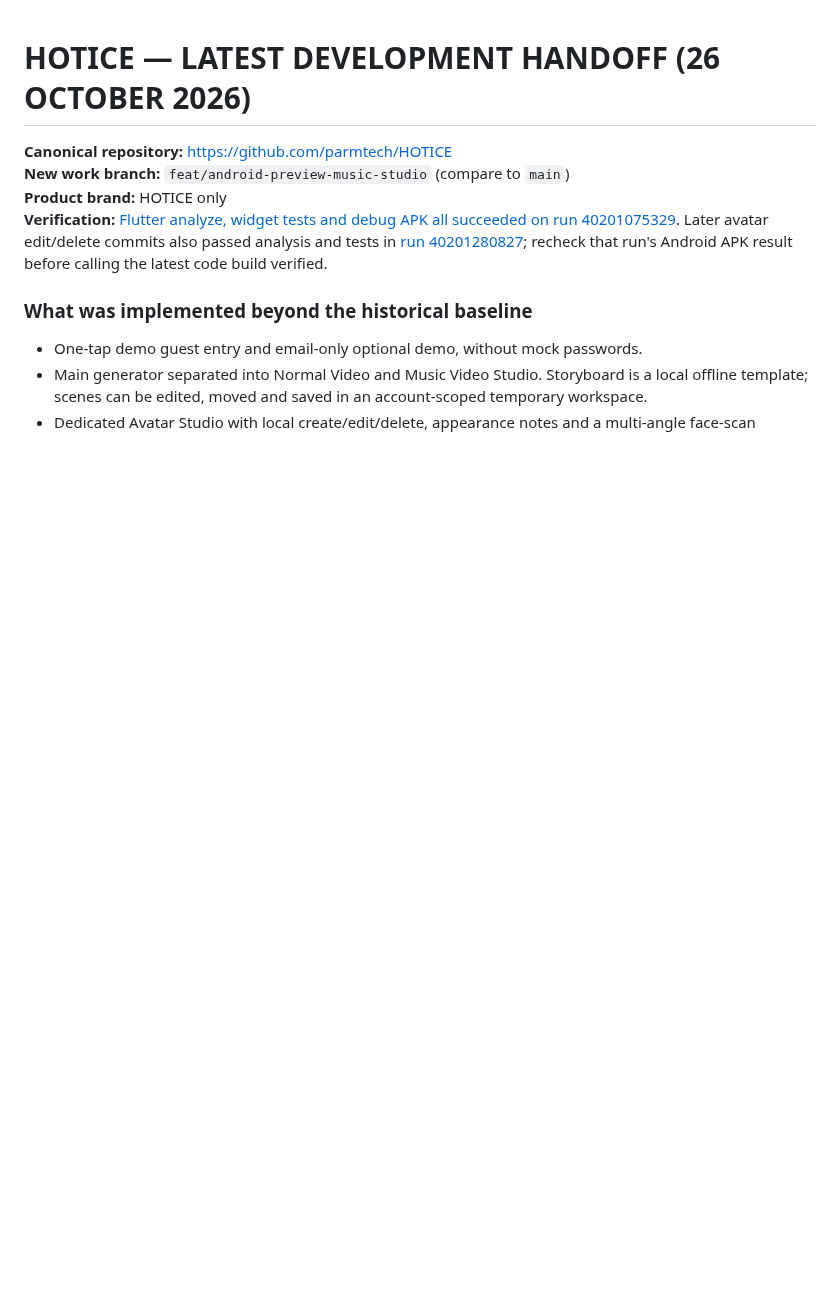
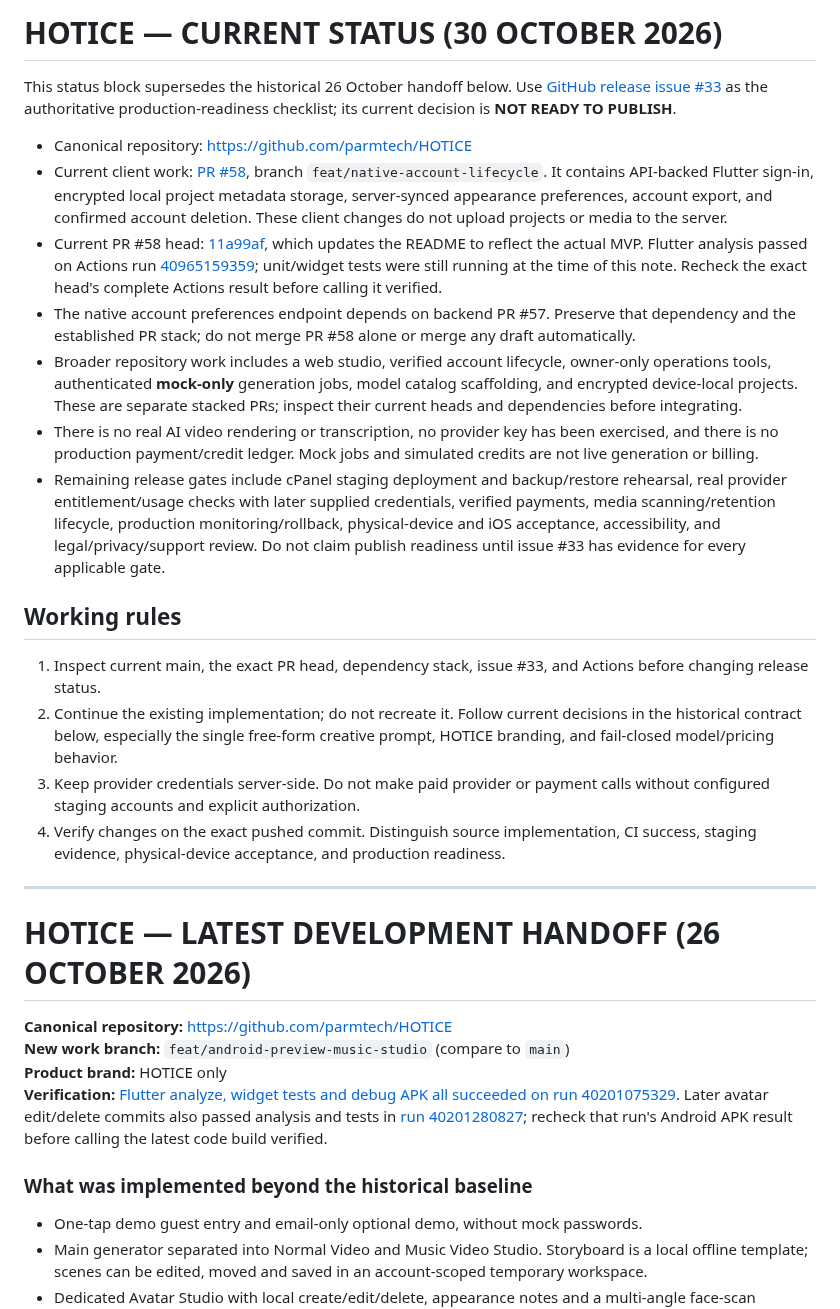
Before and after one commit to manbir6-ux/HOTICE, a Markdown page: docs/CONTINUE_HERE.md, the part around the change. GitHub-like rendering; blank space fills up the shorter version.

Commit message:
docs: refresh HOTICE development handoff

```diff
--- a/docs/CONTINUE_HERE.md
+++ b/docs/CONTINUE_HERE.md
@@ -1,3 +1,24 @@
+# HOTICE — CURRENT STATUS (30 OCTOBER 2026)
+
+This status block supersedes the historical 26 October handoff below. Use [GitHub release issue #33](https://github.com/parmtech/HOTICE/issues/33) as the authoritative production-readiness checklist; its current decision is **NOT READY TO PUBLISH**.
+
+- Canonical repository: https://github.com/parmtech/HOTICE
+- Current client work: [PR #58](https://github.com/parmtech/HOTICE/pull/58), branch `feat/native-account-lifecycle`. It contains API-backed Flutter sign-in, encrypted local project metadata storage, server-synced appearance preferences, account export, and confirmed account deletion. These client changes do not upload projects or media to the server.
+- Current PR #58 head: [11a99af](https://github.com/parmtech/HOTICE/commit/11a99af3c0992aa76c9a9b91beca88362cd719de), which updates the README to reflect the actual MVP. Flutter analysis passed on Actions run [40965159359](https://github.com/parmtech/HOTICE/actions/runs/40965159359); unit/widget tests were still running at the time of this note. Recheck the exact head's complete Actions result before calling it verified.
+- The native account preferences endpoint depends on backend PR #57. Preserve that dependency and the established PR stack; do not merge PR #58 alone or merge any draft automatically.
+- Broader repository work includes a web studio, verified account lifecycle, owner-only operations tools, authenticated **mock-only** generation jobs, model catalog scaffolding, and encrypted device-local projects. These are separate stacked PRs; inspect their current heads and dependencies before integrating.
+- There is no real AI video rendering or transcription, no provider key has been exercised, and there is no production payment/credit ledger. Mock jobs and simulated credits are not live generation or billing.
+- Remaining release gates include cPanel staging deployment and backup/restore rehearsal, real provider entitlement/usage checks with later supplied credentials, verified payments, media scanning/retention lifecycle, production monitoring/rollback, physical-device and iOS acceptance, accessibility, and legal/privacy/support review. Do not claim publish readiness until issue #33 has evidence for every applicable gate.
+
+## Working rules
+
+1. Inspect current main, the exact PR head, dependency stack, issue #33, and Actions before changing release status.
+2. Continue the existing implementation; do not recreate it. Follow current decisions in the historical contract below, especially the single free-form creative prompt, HOTICE branding, and fail-closed model/pricing behavior.
+3. Keep provider credentials server-side. Do not make paid provider or payment calls without configured staging accounts and explicit authorization.
+4. Verify changes on the exact pushed commit. Distinguish source implementation, CI success, staging evidence, physical-device acceptance, and production readiness.
+
+---
+
 # HOTICE — LATEST DEVELOPMENT HANDOFF (26 OCTOBER 2026)
 
 **Canonical repository:** https://github.com/parmtech/HOTICE
```
